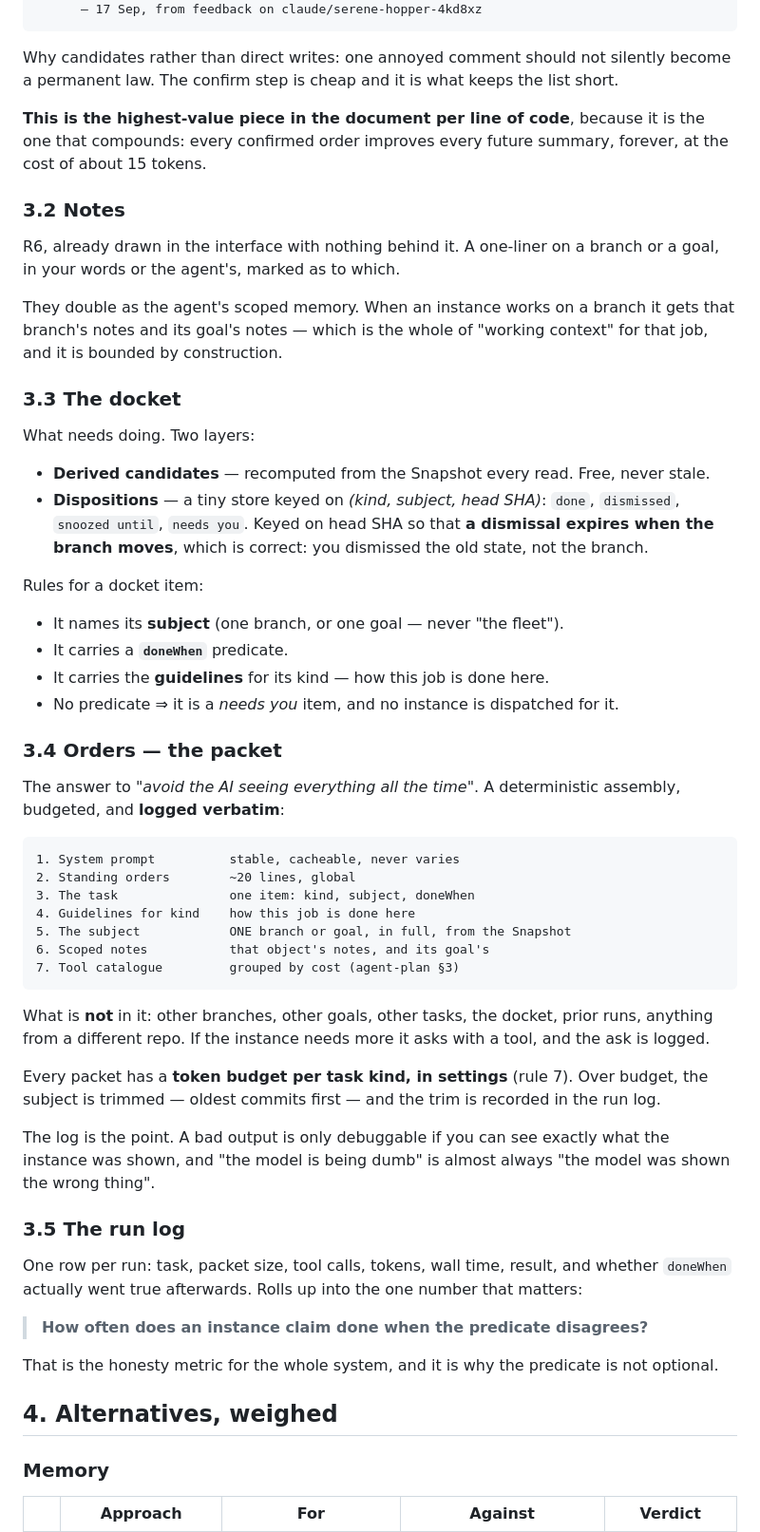
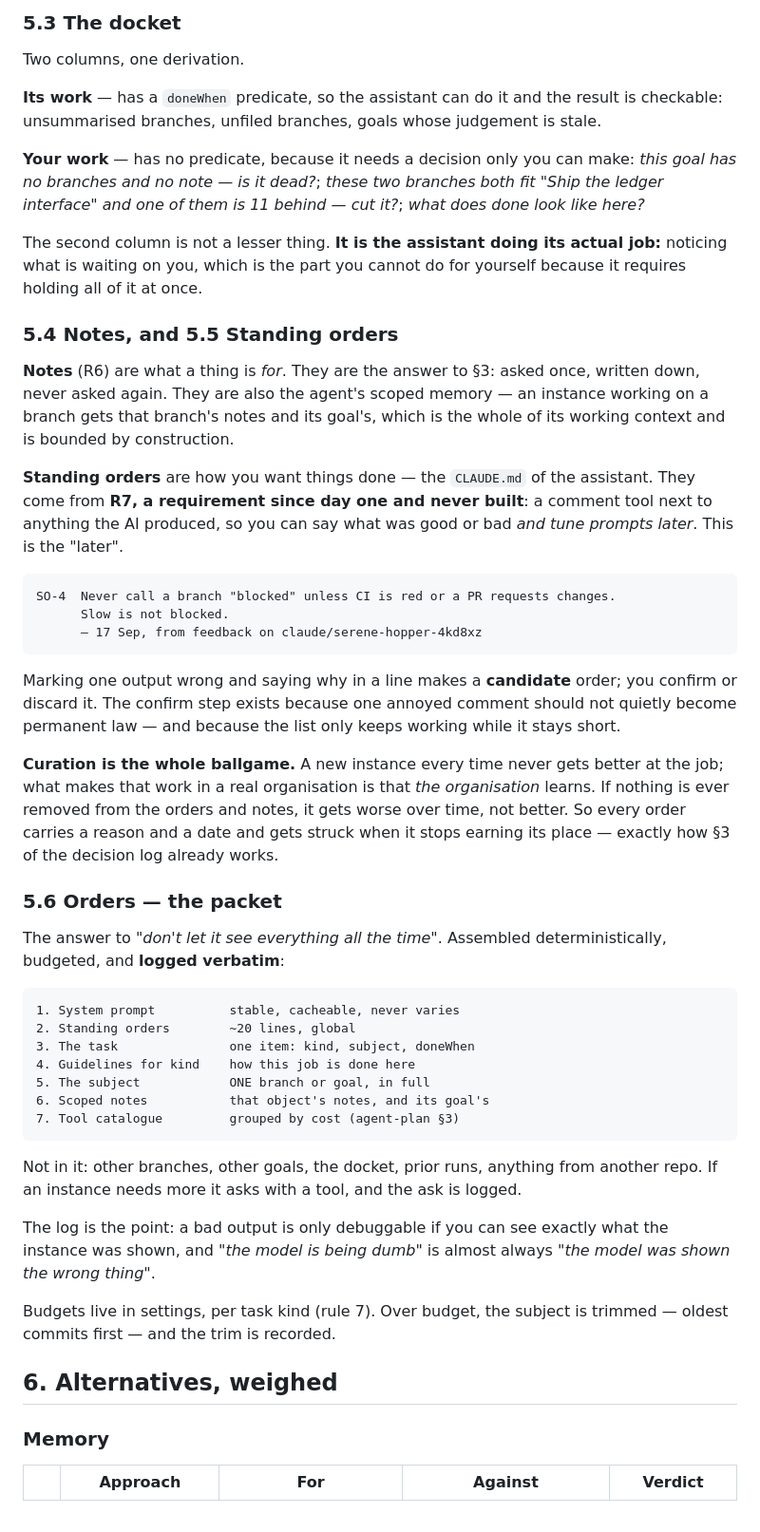
Before and after one commit to Greensand321/repo_tracker, a Markdown page: docs/plans/agent-memory-plan.md, the part around one of its changes. Shown at 95% size. Drawn GitHub-style.

````diff
--- a/docs/plans/agent-memory-plan.md
+++ b/docs/plans/agent-memory-plan.md
@@ -127,40 +173,49 @@ SO-4  Never say a branch is "blocked" unless CI is red or a PR is
+### 5.3 The docket
+
+Two columns, one derivation.
+
+**Its work** — has a `doneWhen` predicate, so the assistant can do it and the result is
+checkable: unsummarised branches, unfiled branches, goals whose judgement is stale.
+
+**Your work** — has no predicate, because it needs a decision only you can make: *this goal
+has no branches and no note — is it dead?*; *these two branches both fit "Ship the ledger
+interface" and one of them is 11 behind — cut it?*; *what does done look like here?*
+
+The second column is not a lesser thing. **It is the assistant doing its actual job:**
+noticing what is waiting on you, which is the part you cannot do for yourself because it
+requires holding all of it at once.
+
+### 5.4 Notes, and 5.5 Standing orders
+
+**Notes** (R6) are what a thing is *for*. They are the answer to §3: asked once, written
+down, never asked again. They are also the agent's scoped memory — an instance working on a
+branch gets that branch's notes and its goal's, which is the whole of its working context
+and is bounded by construction.
+
+**Standing orders** are how you want things done — the `CLAUDE.md` of the assistant. They
+come from **R7, a requirement since day one and never built**: a comment tool next to
+anything the AI produced, so you can say what was good or bad *and tune prompts later*. This
+is the "later".
+
+```
+SO-4  Never call a branch "blocked" unless CI is red or a PR requests changes.
+      Slow is not blocked.
       — 17 Sep, from feedback on claude/serene-hopper-4kd8xz
 ```
 
-Why candidates rather than direct writes: one annoyed comment should not silently become a
-permanent law. The confirm step is cheap and it is what keeps the list short.
+Marking one output wrong and saying why in a line makes a **candidate** order; you confirm or
+discard it. The confirm step exists because one annoyed comment should not quietly become
+permanent law — and because the list only keeps working while it stays short.
 
-**This is the highest-value piece in the document per line of code**, because it is the one
-that compounds: every confirmed order improves every future summary, forever, at the cost
-of about 15 tokens.
+**Curation is the whole ballgame.** A new instance every time never gets better at the job;
+what makes that work in a real organisation is that *the organisation* learns. If nothing is
+ever removed from the orders and notes, it gets worse over time, not better. So every order
+carries a reason and a date and gets struck when it stops earning its place — exactly how §3
+of the decision log already works.
 
-### 3.2 Notes
+### 5.6 Orders — the packet
 
-R6, already drawn in the interface with nothing behind it. A one-liner on a branch or a
-goal, in your words or the agent's, marked as to which.
-
-They double as the agent's scoped memory. When an instance works on a branch it gets that
-branch's notes and its goal's notes — which is the whole of "working context" for that job,
-and it is bounded by construction.
-
-### 3.3 The docket
-
-What needs doing. Two layers:
-
-- **Derived candidates** — recomputed from the Snapshot every read. Free, never stale.
-- **Dispositions** — a tiny store keyed on *(kind, subject, head SHA)*: `done`, `dismissed`,
-  `snoozed until`, `needs you`. Keyed on head SHA so that **a dismissal expires when the
-  branch moves**, which is correct: you dismissed the old state, not the branch.
-
-Rules for a docket item:
-- It names its **subject** (one branch, or one goal — never "the fleet").
-- It carries a **`doneWhen`** predicate.
-- It carries the **guidelines** for its kind — how this job is done here.
-- No predicate ⇒ it is a *needs you* item, and no instance is dispatched for it.
-
-### 3.4 Orders — the packet
-
-The answer to *"avoid the AI seeing everything all the time"*. A deterministic assembly,
+The answer to *"don't let it see everything all the time"*. Assembled deterministically,
 budgeted, and **logged verbatim**:
 
 ```
@@ -168,33 +223,22 @@ budgeted, and **logged verbatim**:
 2. Standing orders        ~20 lines, global
 3. The task               one item: kind, subject, doneWhen
 4. Guidelines for kind    how this job is done here
-5. The subject            ONE branch or goal, in full, from the Snapshot
+5. The subject            ONE branch or goal, in full
 6. Scoped notes           that object's notes, and its goal's
 7. Tool catalogue         grouped by cost (agent-plan §3)
 ```
 
-What is **not** in it: other branches, other goals, other tasks, the docket, prior runs,
-anything from a different repo. If the instance needs more it asks with a tool, and the ask
-is logged.
+Not in it: other branches, other goals, the docket, prior runs, anything from another repo.
+If an instance needs more it asks with a tool, and the ask is logged.
 
-Every packet has a **token budget per task kind, in settings** (rule 7). Over budget, the
-subject is trimmed — oldest commits first — and the trim is recorded in the run log.
+The log is the point: a bad output is only debuggable if you can see exactly what the
+instance was shown, and *"the model is being dumb"* is almost always *"the model was shown
+the wrong thing"*.
 
-The log is the point. A bad output is only debuggable if you can see exactly what the
-instance was shown, and "the model is being dumb" is almost always "the model was shown the
-wrong thing".
+Budgets live in settings, per task kind (rule 7). Over budget, the subject is trimmed —
+oldest commits first — and the trim is recorded.
 
-### 3.5 The run log
-
-One row per run: task, packet size, tool calls, tokens, wall time, result, and whether
-`doneWhen` actually went true afterwards. Rolls up into the one number that matters:
-
-> **How often does an instance claim done when the predicate disagrees?**
-
-That is the honesty metric for the whole system, and it is why the predicate is not
-optional.
-
-## 4. Alternatives, weighed
+## 6. Alternatives, weighed
 
 ### Memory
 
````
Also changed, not shown: other parts of docs/plans/agent-memory-plan.md (+230 -169 lines), docs/STATUS.md (+3 -2 lines).
